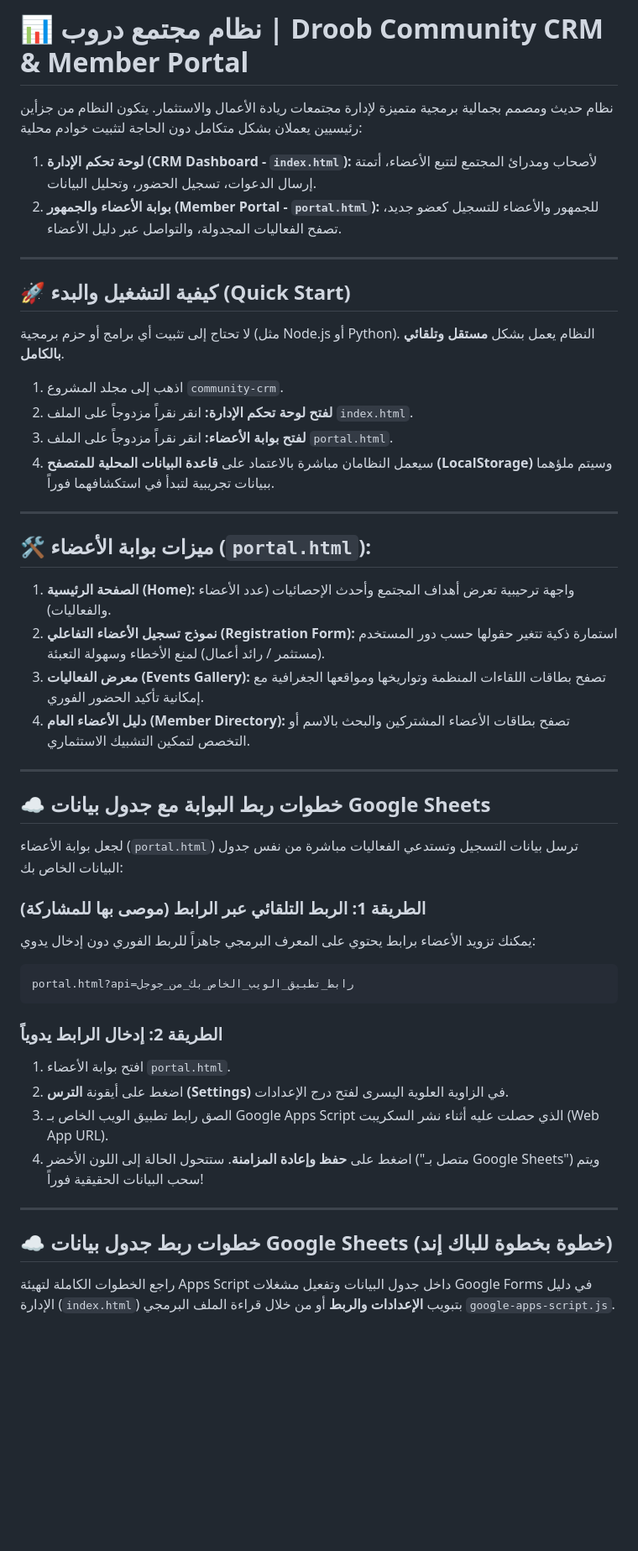
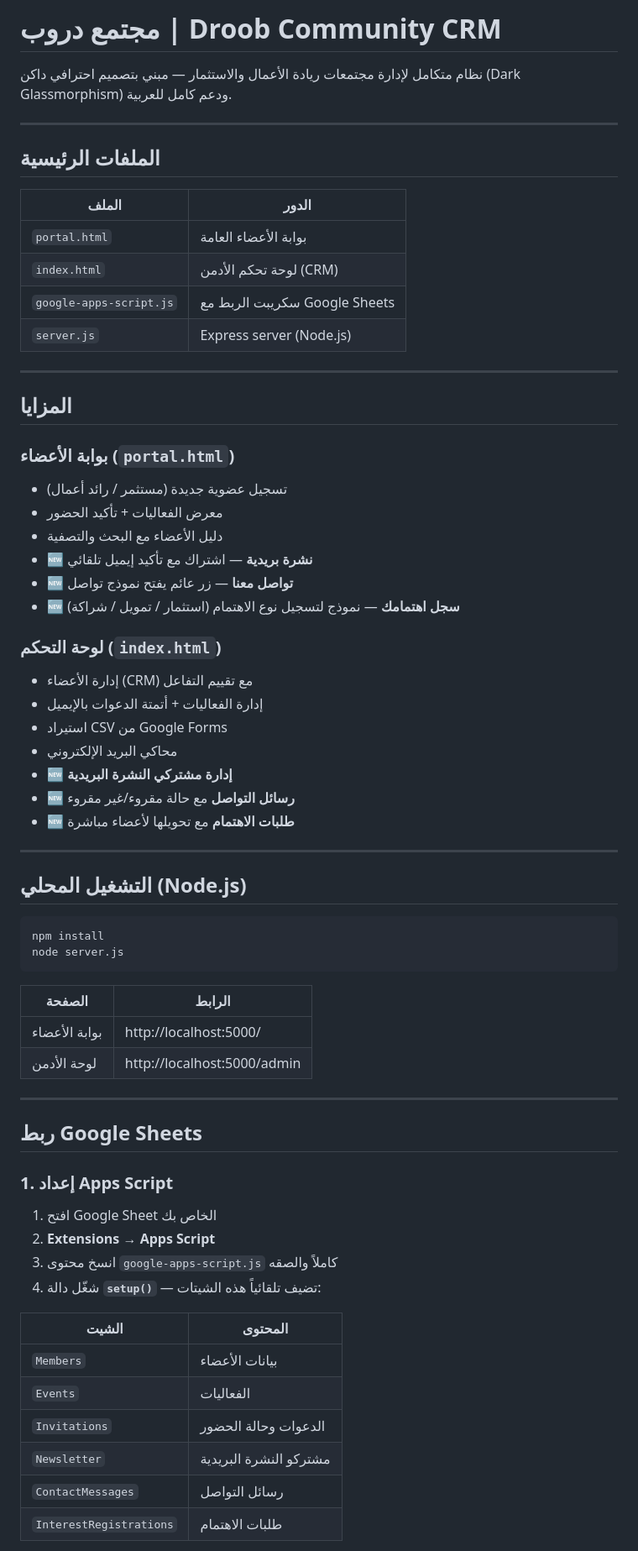
Before and after one commit to makram-svg/community-crm, a Markdown page: README.md, the part around one of its changes. Shown at 84% size. Rendered like a GitHub page; blank space fills up the shorter version.

Commit message:
Update README with new features, sheet names, and server routes
https://claude.ai/code/session_01HXqniCmSS4AAca3q8eiJSr

````diff
--- a/README.md
+++ b/README.md
@@ -1,48 +1,69 @@
-# 📊 نظام مجتمع دروب | Droob Community CRM & Member Portal
+# مجتمع دروب | Droob Community CRM
 
-نظام حديث ومصمم بجمالية برمجية متميزة لإدارة مجتمعات ريادة الأعمال والاستثمار. يتكون النظام من جزأين رئيسيين يعملان بشكل متكامل دون الحاجة لتثبيت خوادم محلية:
-
-1. **لوحة تحكم الإدارة (CRM Dashboard - `index.html`):** لأصحاب ومدرائ المجتمع لتتبع الأعضاء، أتمتة إرسال الدعوات، تسجيل الحضور، وتحليل البيانات.
-2. **بوابة الأعضاء والجمهور (Member Portal - `portal.html`):** للجمهور والأعضاء للتسجيل كعضو جديد، تصفح الفعاليات المجدولة، والتواصل عبر دليل الأعضاء.
+نظام متكامل لإدارة مجتمعات ريادة الأعمال والاستثمار — مبني بتصميم احترافي داكن (Dark Glassmorphism) ودعم كامل للعربية.
 
 ---
 
-## 🚀 كيفية التشغيل والبدء (Quick Start)
-لا تحتاج إلى تثبيت أي برامج أو حزم برمجية (مثل Node.js أو Python). النظام يعمل بشكل **مستقل وتلقائي بالكامل**.
+## الملفات الرئيسية
 
-1. اذهب إلى مجلد المشروع `community-crm`.
-2. **لفتح لوحة تحكم الإدارة:** انقر نقراً مزدوجاً على الملف `index.html`.
-3. **لفتح بوابة الأعضاء:** انقر نقراً مزدوجاً على الملف `portal.html`.
-4. سيعمل النظامان مباشرة بالاعتماد على **قاعدة البيانات المحلية للمتصفح (LocalStorage)** وسيتم ملؤهما ببيانات تجريبية لتبدأ في استكشافهما فوراً.
+| الملف | الدور |
+|---|---|
+| `portal.html` | بوابة الأعضاء العامة |
+| `index.html` | لوحة تحكم الأدمن (CRM) |
+| `google-apps-script.js` | سكريبت الربط مع Google Sheets |
+| `server.js` | Express server (Node.js) |
 
 ---
 
-## 🛠️ ميزات بوابة الأعضاء (`portal.html`):
-1. **الصفحة الرئيسية (Home):** واجهة ترحيبية تعرض أهداف المجتمع وأحدث الإحصائيات (عدد الأعضاء والفعاليات).
-2. **نموذج تسجيل الأعضاء التفاعلي (Registration Form):** استمارة ذكية تتغير حقولها حسب دور المستخدم (مستثمر / رائد أعمال) لمنع الأخطاء وسهولة التعبئة.
-3. **معرض الفعاليات (Events Gallery):** تصفح بطاقات اللقاءات المنظمة وتواريخها ومواقعها الجغرافية مع إمكانية تأكيد الحضور الفوري.
-4. **دليل الأعضاء العام (Member Directory):** تصفح بطاقات الأعضاء المشتركين والبحث بالاسم أو التخصص لتمكين التشبيك الاستثماري.
+## المزايا
+
+### بوابة الأعضاء (`portal.html`)
+- تسجيل عضوية جديدة (مستثمر / رائد أعمال)
+- معرض الفعاليات + تأكيد الحضور
+- دليل الأعضاء مع البحث والتصفية
+- **🆕 نشرة بريدية** — اشتراك مع تأكيد إيميل تلقائي
+- **🆕 تواصل معنا** — زر عائم يفتح نموذج تواصل
+- **🆕 سجل اهتمامك** — نموذج لتسجيل نوع الاهتمام (استثمار / تمويل / شراكة)
+
+### لوحة التحكم (`index.html`)
+- إدارة الأعضاء (CRM) مع تقييم التفاعل
+- إدارة الفعاليات + أتمتة الدعوات بالإيميل
+- استيراد CSV من Google Forms
+- محاكي البريد الإلكتروني
+- **🆕 إدارة مشتركي النشرة البريدية**
+- **🆕 رسائل التواصل** مع حالة مقروء/غير مقروء
+- **🆕 طلبات الاهتمام** مع تحويلها لأعضاء مباشرة
 
 ---
 
-## ☁️ خطوات ربط البوابة مع جدول بيانات Google Sheets
+## التشغيل المحلي (Node.js)
 
-لجعل بوابة الأعضاء (`portal.html`) ترسل بيانات التسجيل وتستدعي الفعاليات مباشرة من نفس جدول البيانات الخاص بك:
-
-### الطريقة 1: الربط التلقائي عبر الرابط (موصى بها للمشاركة)
-يمكنك تزويد الأعضاء برابط يحتوي على المعرف البرمجي جاهزاً للربط الفوري دون إدخال يدوي:
-```
-portal.html?api=رابط_تطبيق_الويب_الخاص_بك_من_جوجل
+```bash
+npm install
+node server.js
 ```
 
-### الطريقة 2: إدخال الرابط يدوياً
-1. افتح بوابة الأعضاء `portal.html`.
-2. اضغط على أيقونة **الترس (Settings)** في الزاوية العلوية اليسرى لفتح درج الإعدادات.
-3. الصق رابط تطبيق الويب الخاص بـ Google Apps Script الذي حصلت عليه أثناء نشر السكريبت (Web App URL).
-4. اضغط على **حفظ وإعادة المزامنة**. ستتحول الحالة إلى اللون الأخضر ("متصل بـ Google Sheets") ويتم سحب البيانات الحقيقية فوراً!
+| الصفحة | الرابط |
+|---|---|
+| بوابة الأعضاء | http://localhost:5000/ |
+| لوحة الأدمن | http://localhost:5000/admin |
 
 ---
 
-## ☁️ خطوات ربط جدول بيانات Google Sheets (خطوة بخطوة للباك إند)
+## ربط Google Sheets
 
-راجع الخطوات الكاملة لتهيئة Apps Script داخل جدول البيانات وتفعيل مشغلات Google Forms في دليل الإدارة (`index.html`) بتبويب **الإعدادات والربط** أو من خلال قراءة الملف البرمجي `google-apps-script.js`.
+### 1. إعداد Apps Script
+1. افتح Google Sheet الخاص بك
+2. **Extensions → Apps Script**
+3. انسخ محتوى `google-apps-script.js` كاملاً والصقه
+4. شغّل دالة **`setup()`** — تضيف تلقائياً هذه الشيتات:
+
+| الشيت | المحتوى |
+|---|---|
+| `Members` | بيانات الأعضاء |
+| `Events` | الفعاليات |
+| `Invitations` | الدعوات وحالة الحضور |
+| `Newsletter` | مشتركو النشرة البريدية |
+| `ContactMessages` | رسائل التواصل |
+| `InterestRegistrations` | طلبات الاهتمام |
+
````
Also changed, not shown: other parts of README.md (+26 -0 lines).
